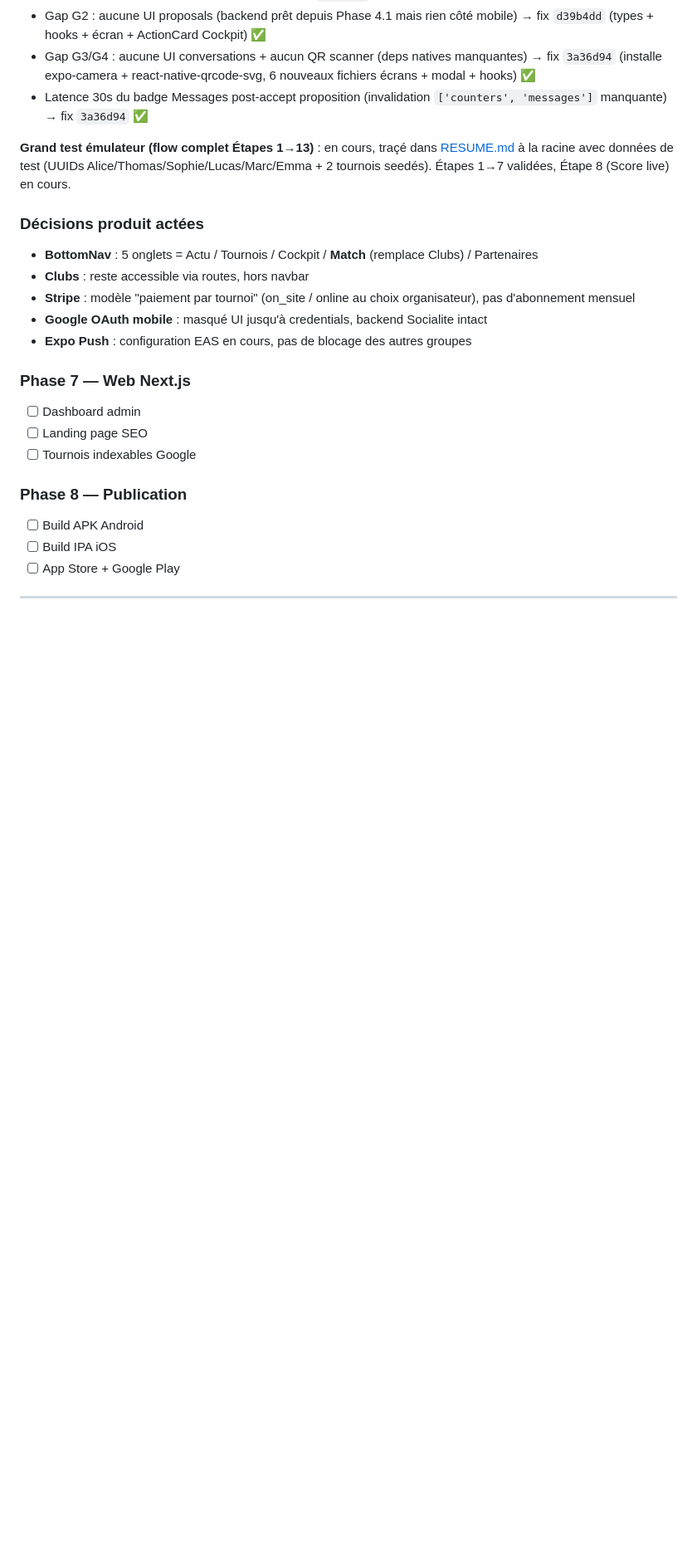
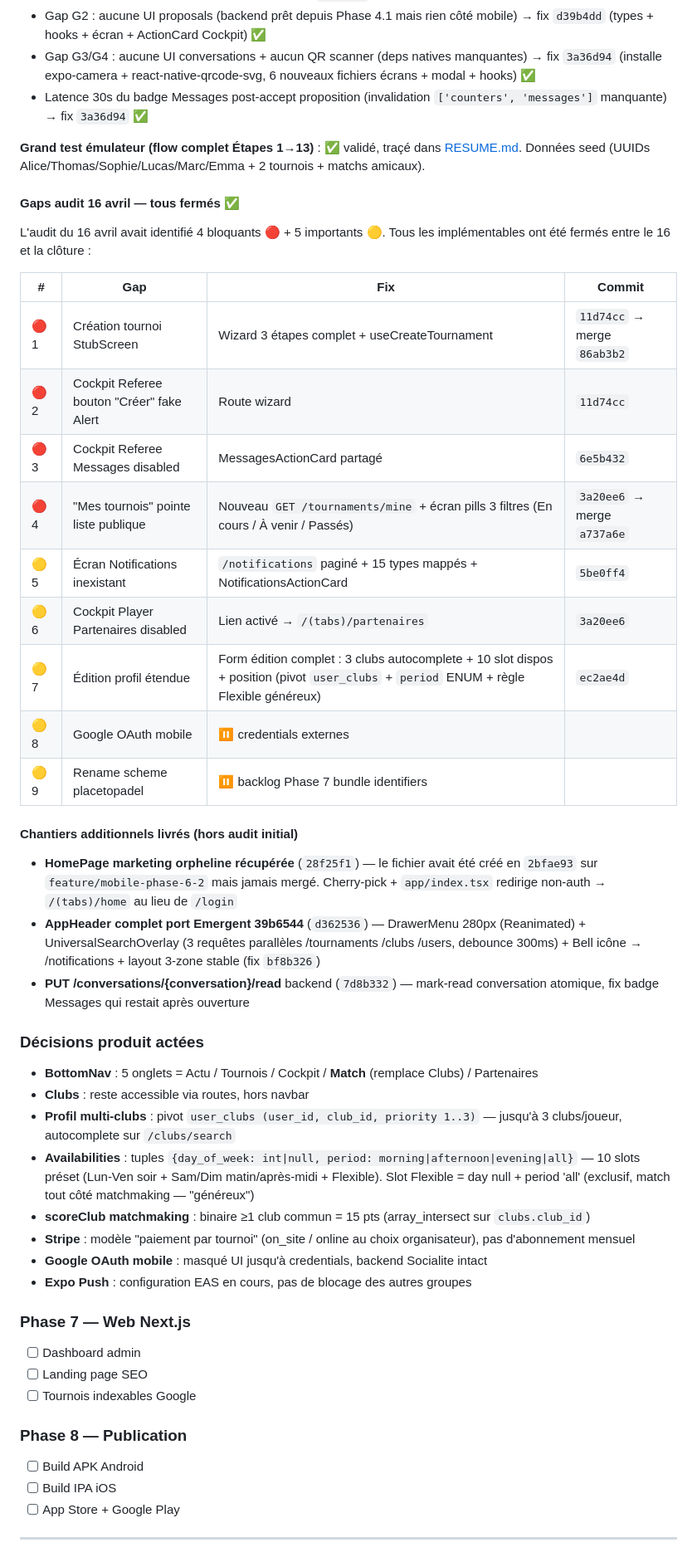
Before and after one commit to Fanomez4ntsoa/place2padel_, a Markdown page: CLAUDE.md, the part around one of its changes. Shown at 83% size. GitHub-like rendering; blank space fills up the shorter version.

```diff
--- a/CLAUDE.md
+++ b/CLAUDE.md
@@ -930,11 +930,36 @@ Backend post-Phase 6.2 : **310 tests PHPUnit verts** (1110 assertions, +1 test p
 - Gap G3/G4 : aucune UI conversations + aucun QR scanner (deps natives manquantes) → fix `3a36d94` (installe expo-camera + react-native-qrcode-svg, 6 nouveaux fichiers écrans + modal + hooks) ✅
 - Latence 30s du badge Messages post-accept proposition (invalidation `['counters', 'messages']` manquante) → fix `3a36d94` ✅
 
-**Grand test émulateur (flow complet Étapes 1→13)** : en cours, traçé dans [RESUME.md](RESUME.md) à la racine avec données de test (UUIDs Alice/Thomas/Sophie/Lucas/Marc/Emma + 2 tournois seedés). Étapes 1→7 validées, Étape 8 (Score live) en cours.
+**Grand test émulateur (flow complet Étapes 1→13)** : ✅ validé, traçé dans [RESUME.md](RESUME.md). Données seed (UUIDs Alice/Thomas/Sophie/Lucas/Marc/Emma + 2 tournois + matchs amicaux).
+
+#### Gaps audit 16 avril — tous fermés ✅
+
+L'audit du 16 avril avait identifié 4 bloquants 🔴 + 5 importants 🟡. Tous les implémentables ont été fermés entre le 16 et la clôture :
+
+| # | Gap | Fix | Commit |
+|---|---|---|---|
+| 🔴 1 | Création tournoi StubScreen | Wizard 3 étapes complet + useCreateTournament | `11d74cc` → merge `86ab3b2` |
+| 🔴 2 | Cockpit Referee bouton "Créer" fake Alert | Route wizard | `11d74cc` |
+| 🔴 3 | Cockpit Referee Messages disabled | MessagesActionCard partagé | `6e5b432` |
+| 🔴 4 | "Mes tournois" pointe liste publique | Nouveau `GET /tournaments/mine` + écran pills 3 filtres (En cours / À venir / Passés) | `3a20ee6` → merge `a737a6e` |
+| 🟡 5 | Écran Notifications inexistant | `/notifications` paginé + 15 types mappés + NotificationsActionCard | `5be0ff4` |
+| 🟡 6 | Cockpit Player Partenaires disabled | Lien activé → `/(tabs)/partenaires` | `3a20ee6` |
+| 🟡 7 | Édition profil étendue | Form édition complet : 3 clubs autocomplete + 10 slot dispos + position (pivot `user_clubs` + `period` ENUM + règle Flexible généreux) | `ec2ae4d` |
+| 🟡 8 | Google OAuth mobile | ⏸ credentials externes |  |
+| 🟡 9 | Rename scheme placetopadel | ⏸ backlog Phase 7 bundle identifiers |  |
+
+#### Chantiers additionnels livrés (hors audit initial)
+
+- **HomePage marketing orpheline récupérée** (`28f25f1`) — le fichier avait été créé en `2bfae93` sur `feature/mobile-phase-6-2` mais jamais mergé. Cherry-pick + `app/index.tsx` redirige non-auth → `/(tabs)/home` au lieu de `/login`
+- **AppHeader complet port Emergent 39b6544** (`d362536`) — DrawerMenu 280px (Reanimated) + UniversalSearchOverlay (3 requêtes parallèles /tournaments /clubs /users, debounce 300ms) + Bell icône → /notifications + layout 3-zone stable (fix `bf8b326`)
+- **PUT /conversations/{conversation}/read** backend (`7d8b332`) — mark-read conversation atomique, fix badge Messages qui restait après ouverture
 
 ### Décisions produit actées
 - **BottomNav** : 5 onglets = Actu / Tournois / Cockpit / **Match** (remplace Clubs) / Partenaires
 - **Clubs** : reste accessible via routes, hors navbar
+- **Profil multi-clubs** : pivot `user_clubs (user_id, club_id, priority 1..3)` — jusqu'à 3 clubs/joueur, autocomplete sur `/clubs/search`
+- **Availabilities** : tuples `{day_of_week: int|null, period: morning|afternoon|evening|all}` — 10 slots préset (Lun-Ven soir + Sam/Dim matin/après-midi + Flexible). Slot Flexible = day null + period 'all' (exclusif, match tout côté matchmaking — "généreux")
+- **scoreClub matchmaking** : binaire ≥1 club commun = 15 pts (array_intersect sur `clubs.club_id`)
 - **Stripe** : modèle "paiement par tournoi" (on_site / online au choix organisateur), pas d'abonnement mensuel
 - **Google OAuth mobile** : masqué UI jusqu'à credentials, backend Socialite intact
 - **Expo Push** : configuration EAS en cours, pas de blocage des autres groupes
```
Also changed, not shown: other parts of CLAUDE.md (+8 -8 lines), RESUME.md (+111 -102 lines).
